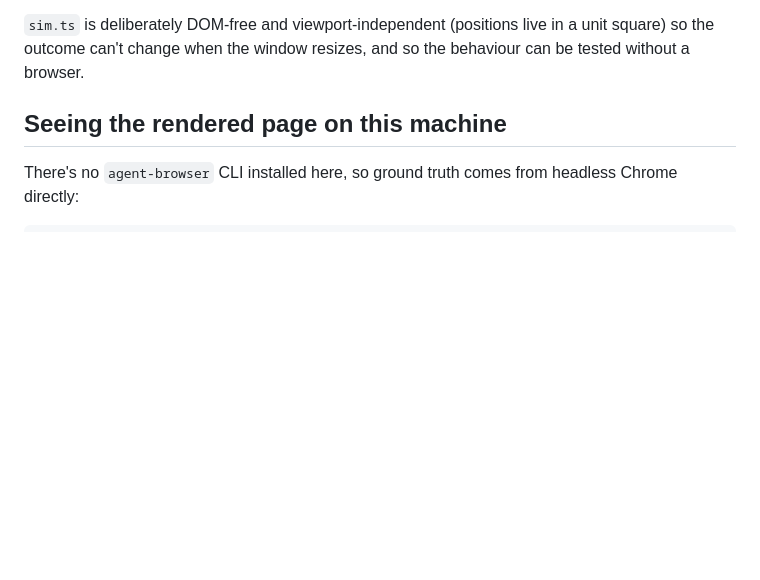
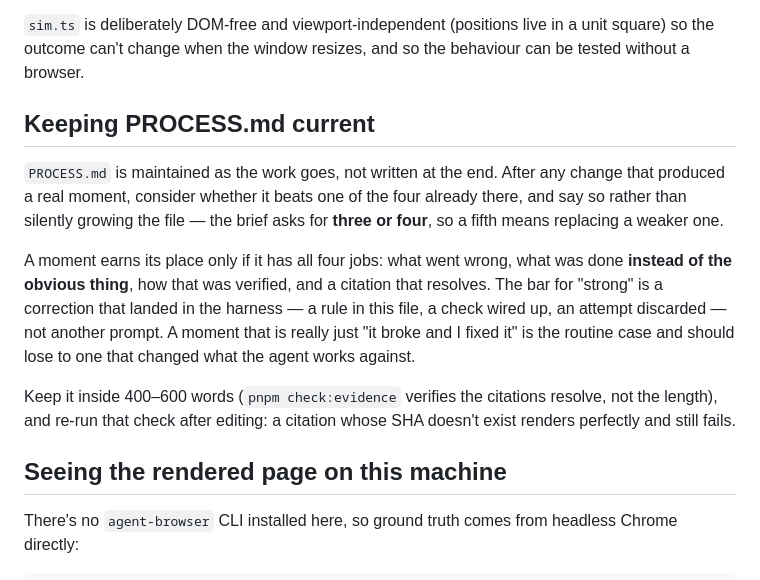
Before and after one commit to comp4020-agentic-coding-studio/comp4020-ass1-HHHFFF-HHHFFF, a Markdown page: CLAUDE.md, the part around the change. Drawn GitHub-style; blank space fills up the shorter version.

```diff
--- a/CLAUDE.md
+++ b/CLAUDE.md
@@ -148,6 +148,24 @@ Rules that keep it that shape. Break them deliberately, not by accident:
 unit square) so the outcome can't change when the window resizes, and so the
 behaviour can be tested without a browser.
 
+## Keeping PROCESS.md current
+
+`PROCESS.md` is maintained as the work goes, not written at the end. After any
+change that produced a real moment, consider whether it beats one of the four
+already there, and say so rather than silently growing the file — the brief
+asks for **three or four**, so a fifth means replacing a weaker one.
+
+A moment earns its place only if it has all four jobs: what went wrong, what was
+done **instead of the obvious thing**, how that was verified, and a citation
+that resolves. The bar for "strong" is a correction that landed in the harness —
+a rule in this file, a check wired up, an attempt discarded — not another
+prompt. A moment that is really just "it broke and I fixed it" is the routine
+case and should lose to one that changed what the agent works against.
+
+Keep it inside 400–600 words (`pnpm check:evidence` verifies the citations
+resolve, not the length), and re-run that check after editing: a citation whose
+SHA doesn't exist renders perfectly and still fails.
+
 ## Seeing the rendered page on this machine
 
 There's no `agent-browser` CLI installed here, so ground truth comes from
```
Also changed, not shown: PROCESS.md (+50 -69 lines).
